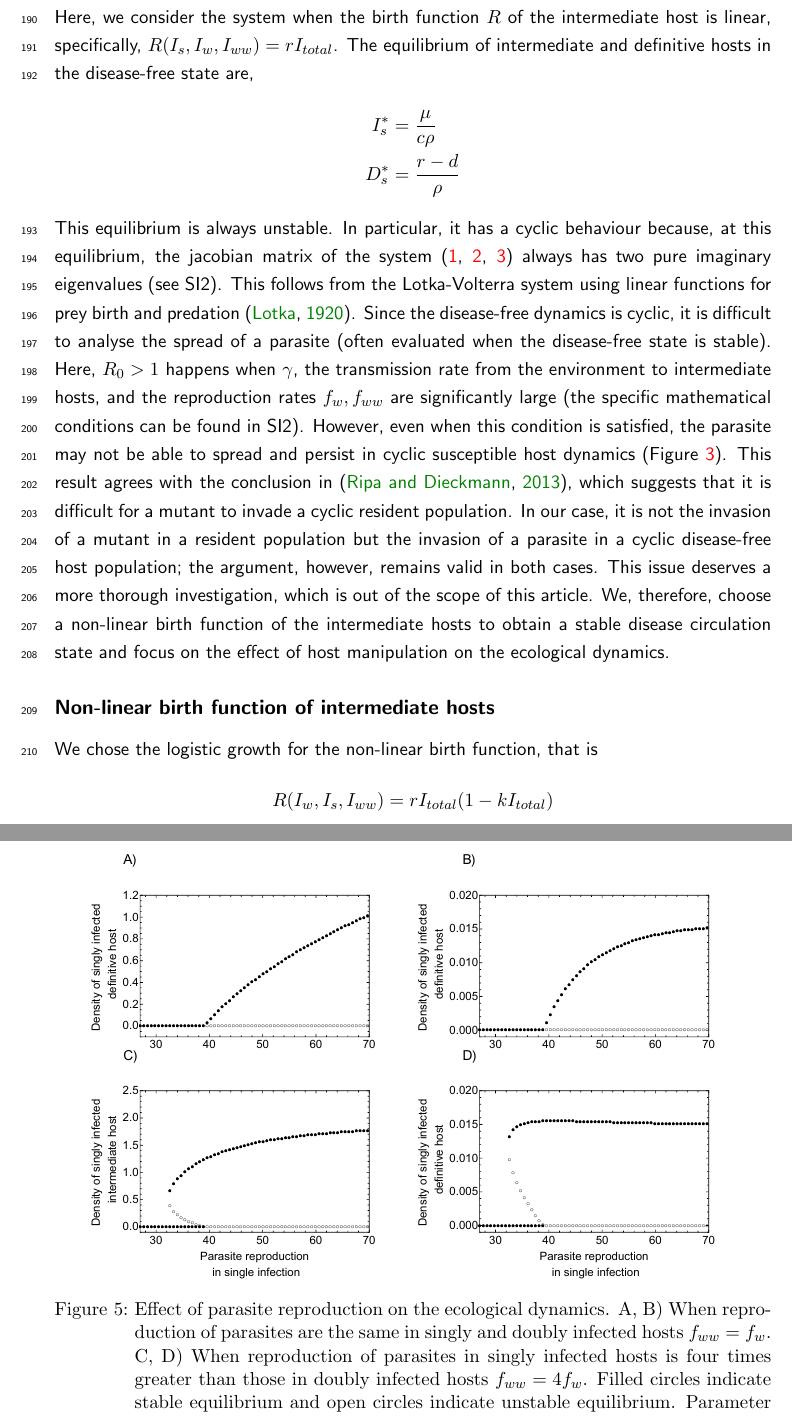
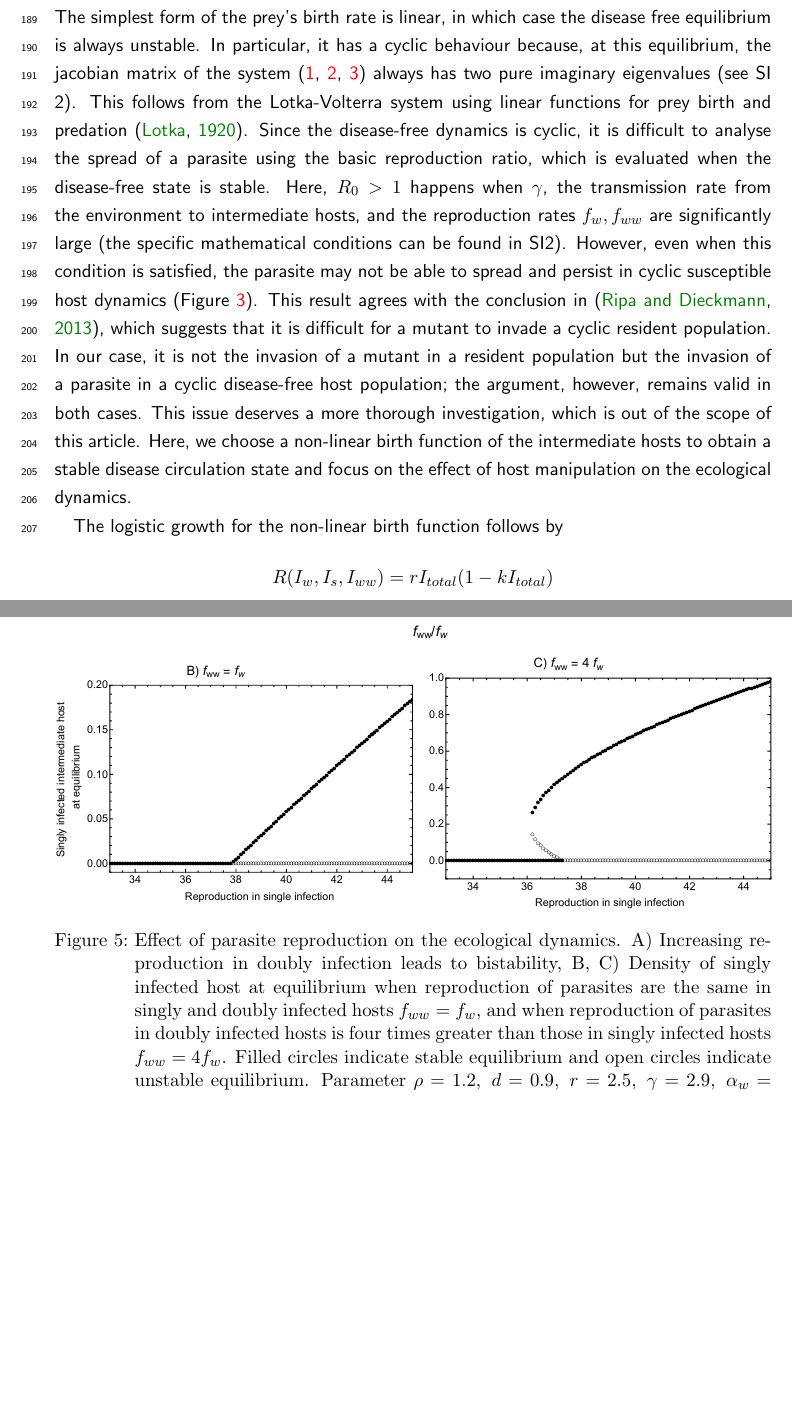
Before and after one commit to gokhalechaitanya/multipleinfections, a LaTeX paper (drafts/EcologyandEvolution/NG_EcoEvo.tex): two parts of pages 9 and 12 of 21 before the commit and two parts of pages 9 and 13 of 21 after it, joined at a grey line, cut at the place of the change, the shorter picture padded with empty space. Compiled offline with pdfLaTeX.

Commit message:
R0 graph

```diff
--- a/drafts/EcologyandEvolution/NG_EcoEvo.tex
+++ b/drafts/EcologyandEvolution/NG_EcoEvo.tex
@@ -258,23 +257,15 @@ Hence we explore the exact structure of these birth functions next.
 
-\subsection*{Linear birth function of intermediate hosts}
-Here, we consider the system when the birth function $R$ of the intermediate host is linear, specifically, $R(I_s, I_w, I_{ww}) = r I_{total}$.
-The equilibrium of intermediate and definitive hosts in the disease-free state are,
-%
-\begin{align*}
- I_s^* &= \frac{\mu}{c \rho} \\
- D_s^* &= \frac{r - d}{\rho}
-\end{align*}
-%
-This equilibrium is always unstable.
-In particular, it has a cyclic behaviour because, at this equilibrium, the jacobian matrix of the system (\ref{odes:ihosts}, \ref{odes:dhosts}, \ref{odes:eparasite}) always has two pure imaginary eigenvalues (see SI2).
+\subsection*{Birth function of intermediate hosts}
+
+The simplest form of the prey's birth rate is linear, in which case the disease free equilibrium is always unstable. In particular, it has a cyclic behaviour because, at this equilibrium, the jacobian matrix of the system (\ref{odes:ihosts}, \ref{odes:dhosts}, \ref{odes:eparasite}) always has two pure imaginary eigenvalues (see SI 2).
 This follows from the Lotka-Volterra system using linear functions for prey birth and predation \citep{Lotka1920}.
-Since the disease-free dynamics is cyclic, it is difficult to analyse the spread of a parasite (often evaluated when the disease-free state is stable).
+Since the disease-free dynamics is cyclic, it is difficult to analyse the spread of a parasite using the basic reproduction ratio, which is evaluated when the disease-free state is stable.
 Here,  $R_0 > 1$  happens when $\gamma$, the transmission rate from the environment to intermediate hosts, and the reproduction rates $f_w, f_{ww}$ are significantly large (the specific mathematical conditions can be found in SI2).
 However, even when this condition is satisfied, the parasite may not be able to spread and persist in cyclic susceptible host dynamics (Figure \ref{fig:diseasefree:linear}).
 This result agrees with the conclusion in \citep{Ripa:Evol:2013}, which suggests that it is difficult for a mutant to invade a cyclic resident population.
 In our case, it is not the invasion of a mutant in a resident population but the invasion of a parasite in a cyclic disease-free host population; the argument, however, remains valid in both cases.
 This issue deserves a more thorough investigation, which is out of the scope of this article.
-We, therefore, choose a non-linear birth function of the intermediate hosts to obtain a stable disease circulation state and focus on the effect of host manipulation on the ecological dynamics.
+Here, we choose a non-linear birth function of the intermediate hosts to obtain a stable disease circulation state and focus on the effect of host manipulation on the ecological dynamics.
 
 \begin{figure}[!ht]
 \includegraphics[width=\textwidth]{Figures/diseasefree_linear.pdf}
@@ -282,8 +273,7 @@ We, therefore, choose a non-linear birth function of the intermediate hosts to o
 \label{fig:diseasefree:linear}
 \end{figure}
 
-\subsection*{Non-linear birth function of intermediate hosts}
-We chose the logistic growth for the non-linear birth function, that is
+The logistic growth for the non-linear birth function follows by
 %
 \begin{align*}
 R(I_w, I_s,I_{ww}) = r I_{total} (1 - k I_{total})
@@ -326,8 +316,8 @@ This observation suggests that trophically transmitted parasites must release ma
 Interestingly, bistability occurs if the reproduction rate of the parasite in double infections is greater than in the single infection state (Figure \ref{fig:bistability}A, B).
 
 \begin{figure}[!ht]
-\includegraphics[width = \textwidth]{Figures/bistability.pdf}
-\caption{Effect of parasite reproduction on the ecological dynamics. A, B) When reproduction of parasites are the same in singly and doubly infected hosts $f_{ww} = f_w$. C, D)  When reproduction of parasites in singly infected hosts is four times greater than those in doubly infected hosts $f_{ww} = 4 f_w$. Filled circles indicate stable equilibrium and open circles indicate unstable equilibrium. Parameter $\rho = 1.2, \  d = 0.9, \  r = 2.5, \ \gamma = 2.9, \ \alpha_w = 0, \ \alpha_ww =  0, \ \beta_w = 1.5, \ \beta_{ww} = 1.5, \ p = 0.1, \  c = 1.4, \ \mu = 3.9,  \ \sigma_w = 0, \ \sigma_{ww} = 0, \  q = 0.01, \ \delta = 0.9, \ k = 0.26$
+\includegraphics[width = \textwidth]{Figures/reproduction_bifurcation.pdf}
+\caption{Effect of parasite reproduction on the ecological dynamics. A) Increasing reproduction in doubly infection leads to bistability, B, C) Density of singly infected host at equilibrium when reproduction of parasites are the same in singly and doubly infected hosts $f_{ww} = f_w$, and when reproduction of parasites in doubly infected hosts is four times greater than those in singly infected hosts $f_{ww} = 4 f_w$. Filled circles indicate stable equilibrium and open circles indicate unstable equilibrium. Parameter $\rho = 1.2, \  d = 0.9, \  r = 2.5, \ \gamma = 2.9, \ \alpha_w = 0, \ \alpha_ww =  0, \ \beta_w = 1.5, \ \beta_{ww} = 1.5, \ p = 0.1, \  c = 1.4, \ \mu = 3.9,  \ \sigma_w = 0, \ \sigma_{ww} = 0, \  q = 0.01, \ \delta = 0.9, \ k = 0.26$
 }
 \label{fig:bistability}
 \end{figure}
```
Also changed, not shown: code/ratio_reproduction_manipulation.pdf, drafts/EcologyandEvolution/Figures/manip_bifur_R0.pdf, drafts/EcologyandEvolution/Figures/reproduction_bifurcation.pdf (renamed from code/reproduction_bifurcation.pdf), drafts/EcologyandEvolution/NG_EcoEvo.tex (5 more changed lines), 1 other file.
